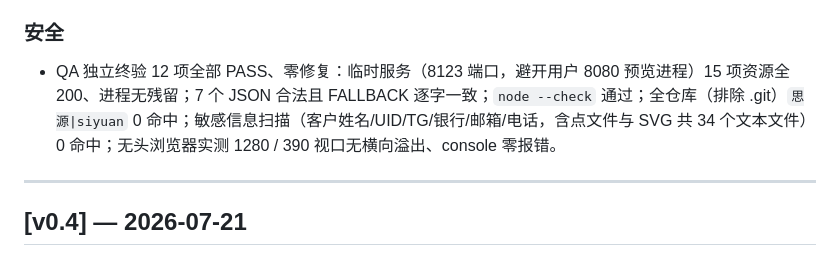
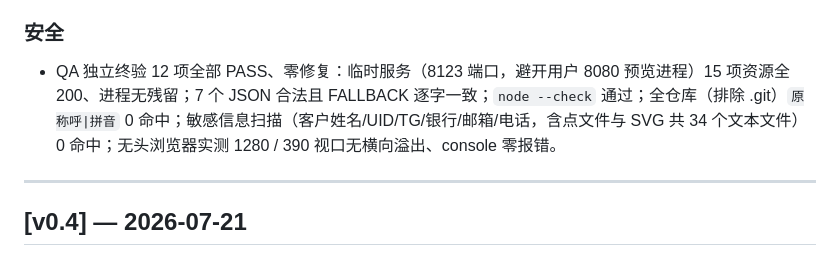
Before and after one commit to 78tyih/htx-otc-progress-hub, a Markdown page: docs/CHANGELOG.md, the part around the change. GitHub-like rendering.

```diff
--- a/docs/CHANGELOG.md
+++ b/docs/CHANGELOG.md
@@ -53,7 +53,7 @@
 - `design-delivery.json` / `crm-summary.json` / `task-progress.json` / `task-tree.json` 不再被页面加载（弃用文件保留磁盘留档，无需维护）。
 
 ### 安全
-- QA 独立终验 12 项全部 PASS、零修复：临时服务（8123 端口，避开用户 8080 预览进程）15 项资源全 200、进程无残留；7 个 JSON 合法且 FALLBACK 逐字一致；`node --check` 通过；全仓库（排除 .git）`思源|siyuan` 0 命中；敏感信息扫描（客户姓名/UID/TG/银行/邮箱/电话，含点文件与 SVG 共 34 个文本文件）0 命中；无头浏览器实测 1280 / 390 视口无横向溢出、console 零报错。
+- QA 独立终验 12 项全部 PASS、零修复：临时服务（8123 端口，避开用户 8080 预览进程）15 项资源全 200、进程无残留；7 个 JSON 合法且 FALLBACK 逐字一致；`node --check` 通过；全仓库（排除 .git）`原称呼|拼音` 0 命中；敏感信息扫描（客户姓名/UID/TG/银行/邮箱/电话，含点文件与 SVG 共 34 个文本文件）0 命中；无头浏览器实测 1280 / 390 视口无横向溢出、console 零报错。
 
 ---
 
```
Also changed, not shown: TASK_STATUS.md (+1 -1 lines).
